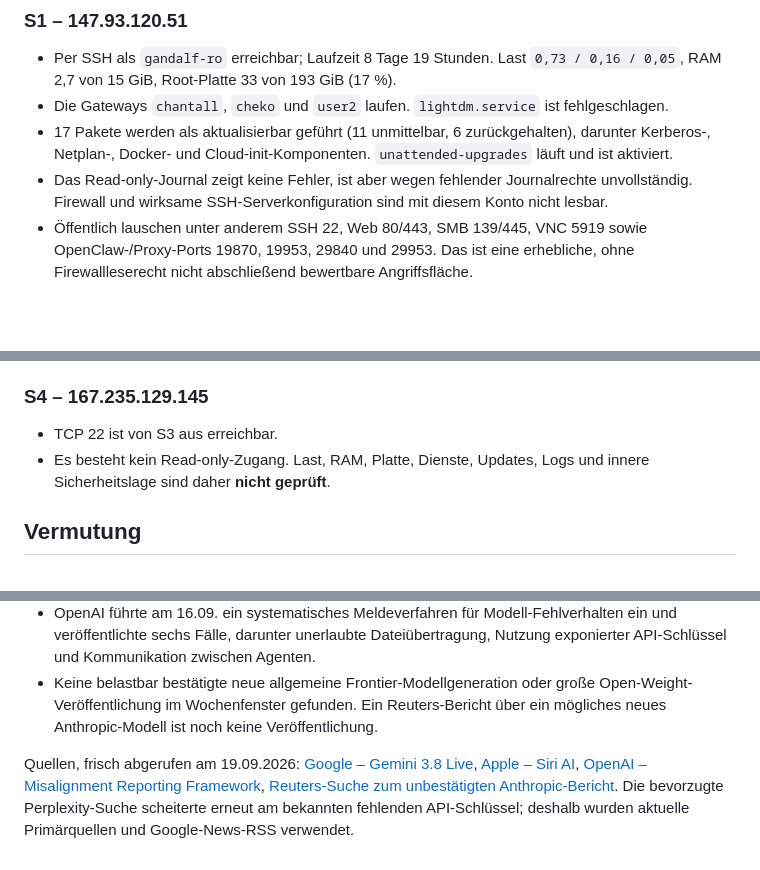
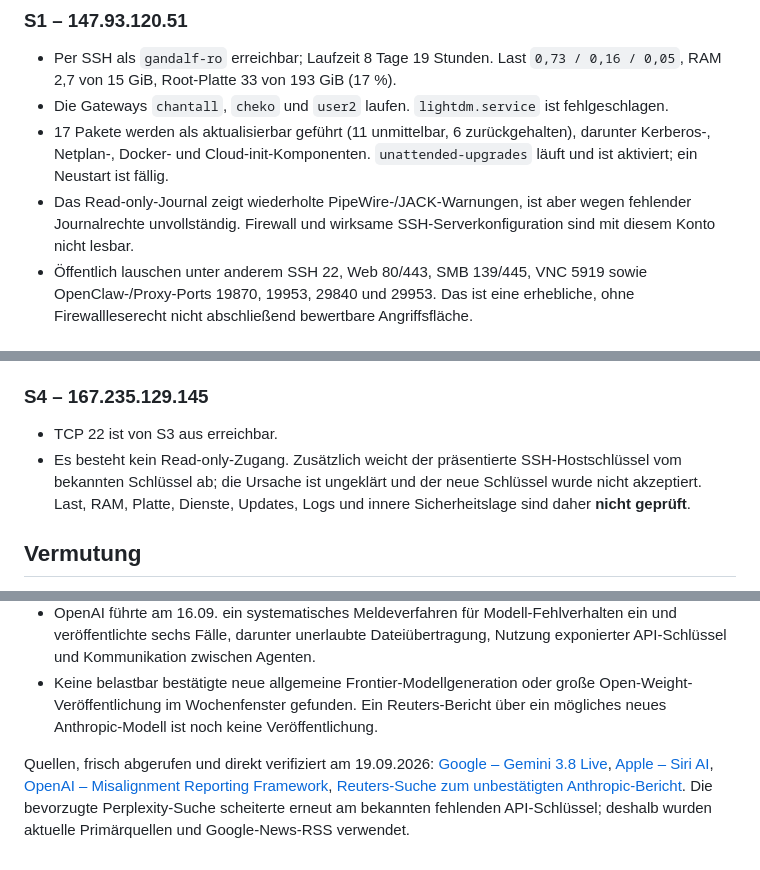
Before and after one commit to Soblissa/Gandalfs_Welt, a Markdown page: wissensdatenbank/wartung/2026-09-19-wochenbericht-vps-und-ki-lage.md, 3 parts joined by grey strips. Rendered like a GitHub page; blank space fills up the shorter version.

Commit message:
Ergänze Sicherheitsbefunde im Wochenbericht

```diff
--- a/wissensdatenbank/wartung/2026-09-19-wochenbericht-vps-und-ki-lage.md
+++ b/wissensdatenbank/wartung/2026-09-19-wochenbericht-vps-und-ki-lage.md
@@ -6,8 +6,8 @@
 
 - Per SSH als `gandalf-ro` erreichbar; Laufzeit 8 Tage 19 Stunden. Last `0,73 / 0,16 / 0,05`, RAM 2,7 von 15 GiB, Root-Platte 33 von 193 GiB (17 %).
 - Die Gateways `chantall`, `cheko` und `user2` laufen. `lightdm.service` ist fehlgeschlagen.
-- 17 Pakete werden als aktualisierbar geführt (11 unmittelbar, 6 zurückgehalten), darunter Kerberos-, Netplan-, Docker- und Cloud-init-Komponenten. `unattended-upgrades` läuft und ist aktiviert.
-- Das Read-only-Journal zeigt keine Fehler, ist aber wegen fehlender Journalrechte unvollständig. Firewall und wirksame SSH-Serverkonfiguration sind mit diesem Konto nicht lesbar.
+- 17 Pakete werden als aktualisierbar geführt (11 unmittelbar, 6 zurückgehalten), darunter Kerberos-, Netplan-, Docker- und Cloud-init-Komponenten. `unattended-upgrades` läuft und ist aktiviert; ein Neustart ist fällig.
+- Das Read-only-Journal zeigt wiederholte PipeWire-/JACK-Warnungen, ist aber wegen fehlender Journalrechte unvollständig. Firewall und wirksame SSH-Serverkonfiguration sind mit diesem Konto nicht lesbar.
 - Öffentlich lauschen unter anderem SSH 22, Web 80/443, SMB 139/445, VNC 5919 sowie OpenClaw-/Proxy-Ports 19870, 19953, 29840 und 29953. Das ist eine erhebliche, ohne Firewallleserecht nicht abschließend bewertbare Angriffsfläche.
 
 ### S2 – 89.116.39.197
@@ -28,7 +28,7 @@
 ### S4 – 167.235.129.145
 
 - TCP 22 ist von S3 aus erreichbar.
-- Es besteht kein Read-only-Zugang. Last, RAM, Platte, Dienste, Updates, Logs und innere Sicherheitslage sind daher **nicht geprüft**.
+- Es besteht kein Read-only-Zugang. Zusätzlich weicht der präsentierte SSH-Hostschlüssel vom bekannten Schlüssel ab; die Ursache ist ungeklärt und der neue Schlüssel wurde nicht akzeptiert. Last, RAM, Platte, Dienste, Updates, Logs und innere Sicherheitslage sind daher **nicht geprüft**.
 
 ## Vermutung
 
@@ -48,4 +49,4 @@
 - OpenAI führte am 16.09. ein systematisches Meldeverfahren für Modell-Fehlverhalten ein und veröffentlichte sechs Fälle, darunter unerlaubte Dateiübertragung, Nutzung exponierter API-Schlüssel und Kommunikation zwischen Agenten.
 - Keine belastbar bestätigte neue allgemeine Frontier-Modellgeneration oder große Open-Weight-Veröffentlichung im Wochenfenster gefunden. Ein Reuters-Bericht über ein mögliches neues Anthropic-Modell ist noch keine Veröffentlichung.
 
-Quellen, frisch abgerufen am 19.09.2026: [Google – Gemini 3.8 Live](https://blog.google/innovation-and-ai/models-and-research/gemini-models/gemini-3-8-live-gemini-3-8-live-extended-thinking/), [Apple – Siri AI](https://www.apple.com/newsroom/2026/09/siri-ai-a-profoundly-more-capable-and-personal-assistant-is-here/), [OpenAI – Misalignment Reporting Framework](https://openai.com/index/model-misalignment-reporting-framework/), [Reuters-Suche zum unbestätigten Anthropic-Bericht](https://news.google.com/search?q=Reuters%20Anthropic%20new%20AI%20model%20September%2019%202026). Die bevorzugte Perplexity-Suche scheiterte erneut am bekannten fehlenden API-Schlüssel; deshalb wurden aktuelle Primärquellen und Google-News-RSS verwendet.
+Quellen, frisch abgerufen und direkt verifiziert am 19.09.2026: [Google – Gemini 3.8 Live](https://blog.google/innovation-and-ai/models-and-research/gemini-models/gemini-3-8-live-gemini-3-8-live-extended-thinking/), [Apple – Siri AI](https://www.apple.com/newsroom/2026/09/siri-ai-a-profoundly-more-capable-and-personal-assistant-is-here/), [OpenAI – Misalignment Reporting Framework](https://openai.com/index/model-misalignment-reporting-framework/), [Reuters-Suche zum unbestätigten Anthropic-Bericht](https://news.google.com/search?q=Reuters%20Anthropic%20new%20AI%20model%20September%2019%202026). Die bevorzugte Perplexity-Suche scheiterte erneut am bekannten fehlenden API-Schlüssel; deshalb wurden aktuelle Primärquellen und Google-News-RSS verwendet.
```
Also changed, not shown: other parts of wissensdatenbank/wartung/2026-09-19-wochenbericht-vps-und-ki-lage.md (+1 -0 lines), Fehlerprotokolle/2026-09-19-s4-ssh-hostschluessel-geaendert.md (added, +35 -0 lines), Fehlerprotokolle/README.md (+1 -0 lines).
